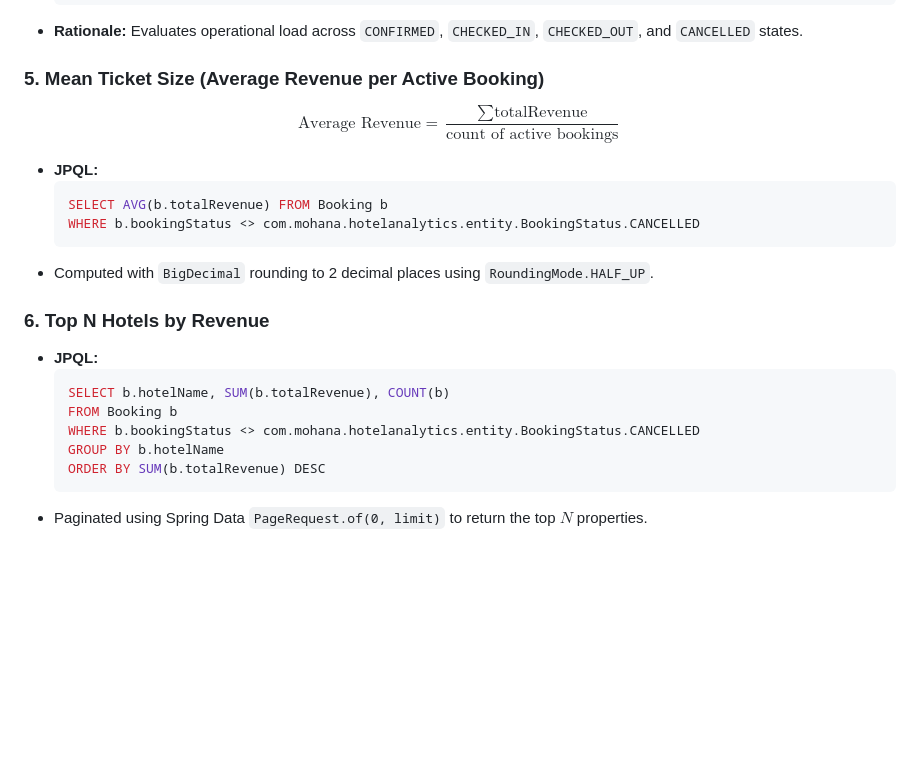
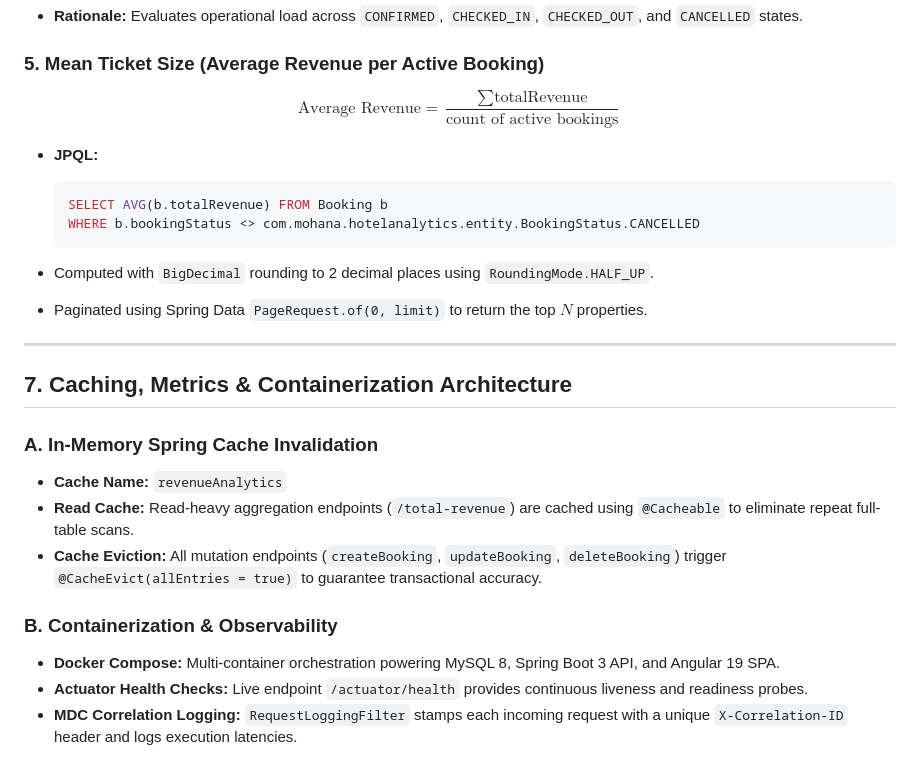
Before and after one commit to MohanaPrasathR/hotel-revenue-analytics, a Markdown page: hotel-revenue-analytics-api/PROJECT_ANALYSIS.md, the part around the change. GitHub-like rendering; blank space fills up the shorter version.

````diff
--- a/hotel-revenue-analytics-api/PROJECT_ANALYSIS.md
+++ b/hotel-revenue-analytics-api/PROJECT_ANALYSIS.md
@@ -300,13 +300,18 @@ $$\text{Average Revenue} = \frac{\sum \text{totalRevenue}}{\text{count of active
   ```
 - Computed with `BigDecimal` rounding to 2 decimal places using `RoundingMode.HALF_UP`.
 
-### 6. Top N Hotels by Revenue
-- **JPQL:**
-  ```sql
-  SELECT b.hotelName, SUM(b.totalRevenue), COUNT(b)
-  FROM Booking b
-  WHERE b.bookingStatus <> com.mohana.hotelanalytics.entity.BookingStatus.CANCELLED
-  GROUP BY b.hotelName
-  ORDER BY SUM(b.totalRevenue) DESC
-  ```
 - Paginated using Spring Data `PageRequest.of(0, limit)` to return the top $N$ properties.
+
+---
+
+## 7. Caching, Metrics & Containerization Architecture
+
+### A. In-Memory Spring Cache Invalidation
+- **Cache Name:** `revenueAnalytics`
+- **Read Cache:** Read-heavy aggregation endpoints (`/total-revenue`) are cached using `@Cacheable` to eliminate repeat full-table scans.
+- **Cache Eviction:** All mutation endpoints (`createBooking`, `updateBooking`, `deleteBooking`) trigger `@CacheEvict(allEntries = true)` to guarantee transactional accuracy.
+
+### B. Containerization & Observability
+- **Docker Compose:** Multi-container orchestration powering MySQL 8, Spring Boot 3 API, and Angular 19 SPA.
+- **Actuator Health Checks:** Live endpoint `/actuator/health` provides continuous liveness and readiness probes.
+- **MDC Correlation Logging:** `RequestLoggingFilter` stamps each incoming request with a unique `X-Correlation-ID` header and logs execution latencies.
````
